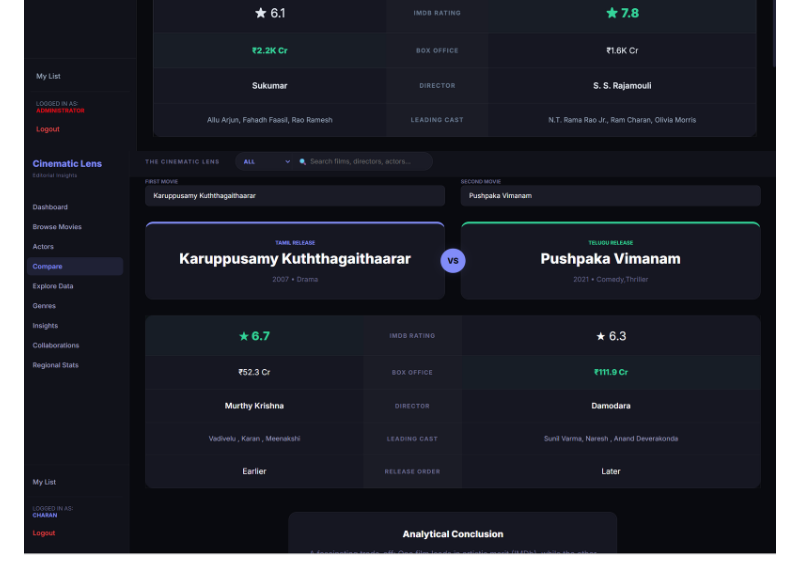
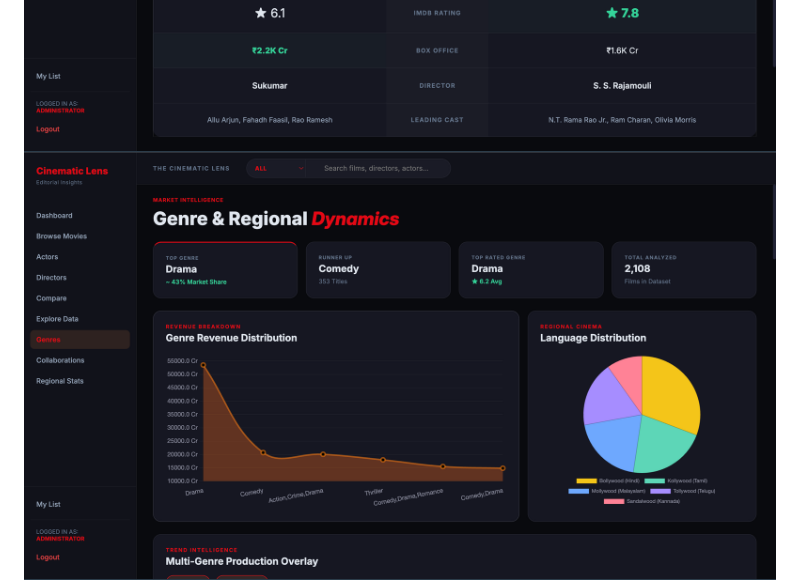
Before and after one commit to charan-435/DBMS-Project, a Markdown page: README.md, the part around the change. Rendered like a GitHub page.

Commit message:
Fix image filename for Genre screenshot

```diff
--- a/README.md
+++ b/README.md
@@ -21,7 +21,7 @@ The Cinematic Lens is a no-code analytics engine and database management system
 ![Actors Details](/screenshots/img-2.png)
 ![Directors Details](/screenshots/img-3.png)
 ![Compare Movies](/screenshots/img-4.png)
-![Genre](/screenshots/image-6.png)
+![Genre](/screenshots/img-6.png)
 ![Collaborations](/screenshots/img-7.png)
 ![Industry Intelligence](/screenshots/img-8.png)
 
```
